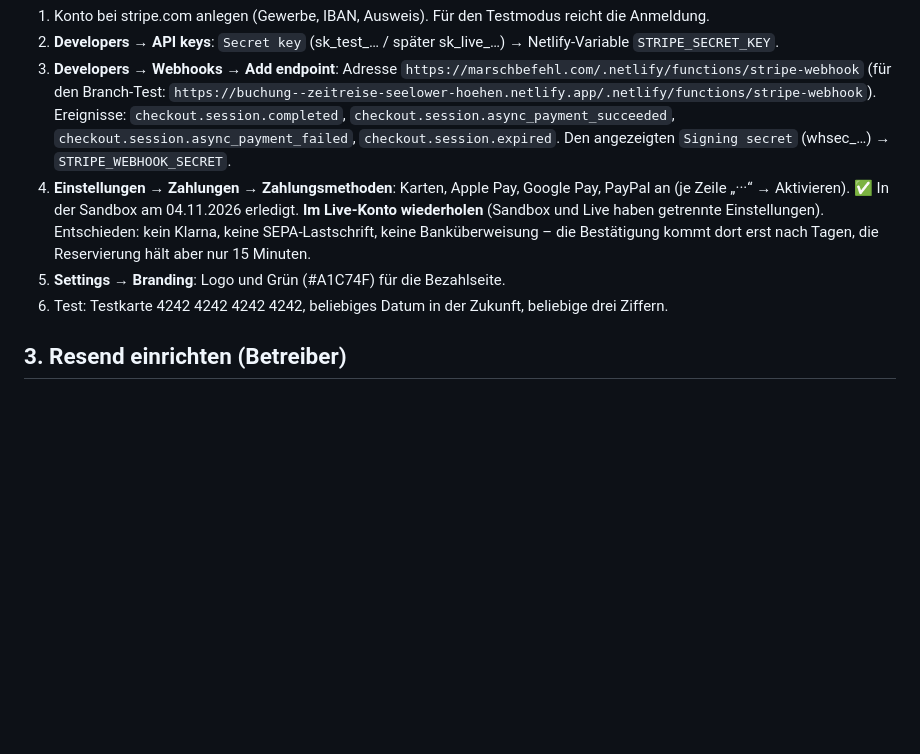
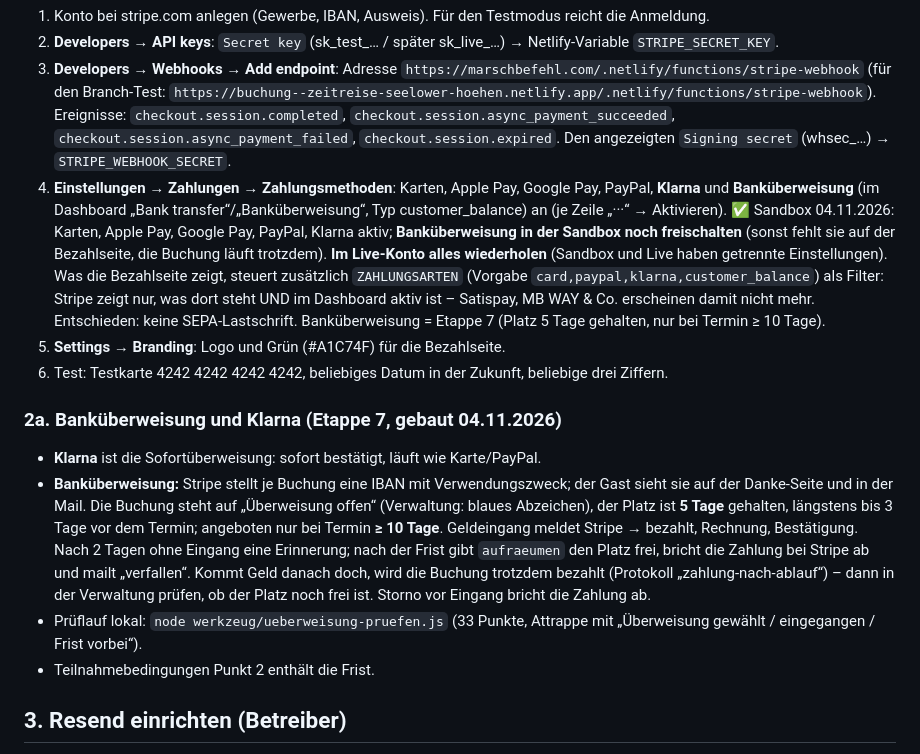
Before and after one commit to DAffAttack/marschbefehl-webseite, a Markdown page: BUCHUNG_EINRICHTUNG.md, the part around the change. Drawn GitHub-style; blank space fills up the shorter version.

Commit message:
Einrichtungsanleitung: Etappe 7 (Überweisung, Klarna), Zahlarten-Filter, Stripe-Freischaltung
Co-Authored-By: Claude Fable 5.1 <noreply@anthropic.com>

```diff
--- a/BUCHUNG_EINRICHTUNG.md
+++ b/BUCHUNG_EINRICHTUNG.md
@@ -19,9 +19,16 @@ Stand 04.11.2026. Das Buchungssystem (Branch `buchung`) ist fertig gebaut, lokal
 1. Konto bei stripe.com anlegen (Gewerbe, IBAN, Ausweis). Für den Testmodus reicht die Anmeldung.
 2. **Developers → API keys**: `Secret key` (sk_test_… / später sk_live_…) → Netlify-Variable `STRIPE_SECRET_KEY`.
 3. **Developers → Webhooks → Add endpoint**: Adresse `https://marschbefehl.com/.netlify/functions/stripe-webhook` (für den Branch-Test: `https://buchung--zeitreise-seelower-hoehen.netlify.app/.netlify/functions/stripe-webhook`). Ereignisse: `checkout.session.completed`, `checkout.session.async_payment_succeeded`, `checkout.session.async_payment_failed`, `checkout.session.expired`. Den angezeigten `Signing secret` (whsec_…) → `STRIPE_WEBHOOK_SECRET`.
-4. **Einstellungen → Zahlungen → Zahlungsmethoden**: Karten, Apple Pay, Google Pay, PayPal an (je Zeile „···“ → Aktivieren). ✅ In der Sandbox am 04.11.2026 erledigt. **Im Live-Konto wiederholen** (Sandbox und Live haben getrennte Einstellungen). Entschieden: kein Klarna, keine SEPA-Lastschrift, keine Banküberweisung – die Bestätigung kommt dort erst nach Tagen, die Reservierung hält aber nur 15 Minuten.
+4. **Einstellungen → Zahlungen → Zahlungsmethoden**: Karten, Apple Pay, Google Pay, PayPal, **Klarna** und **Banküberweisung** (im Dashboard „Bank transfer“/„Banküberweisung“, Typ customer_balance) an (je Zeile „···“ → Aktivieren). ✅ Sandbox 04.11.2026: Karten, Apple Pay, Google Pay, PayPal, Klarna aktiv; **Banküberweisung in der Sandbox noch freischalten** (sonst fehlt sie auf der Bezahlseite, die Buchung läuft trotzdem). **Im Live-Konto alles wiederholen** (Sandbox und Live haben getrennte Einstellungen). Was die Bezahlseite zeigt, steuert zusätzlich `ZAHLUNGSARTEN` (Vorgabe `card,paypal,klarna,customer_balance`) als Filter: Stripe zeigt nur, was dort steht UND im Dashboard aktiv ist – Satispay, MB WAY & Co. erscheinen damit nicht mehr. Entschieden: keine SEPA-Lastschrift. Banküberweisung = Etappe 7 (Platz 5 Tage gehalten, nur bei Termin ≥ 10 Tage).
 5. **Settings → Branding**: Logo und Grün (#A1C74F) für die Bezahlseite.
 6. Test: Testkarte 4242 4242 4242 4242, beliebiges Datum in der Zukunft, beliebige drei Ziffern.
+
+### 2a. Banküberweisung und Klarna (Etappe 7, gebaut 04.11.2026)
+
+- **Klarna** ist die Sofortüberweisung: sofort bestätigt, läuft wie Karte/PayPal.
+- **Banküberweisung:** Stripe stellt je Buchung eine IBAN mit Verwendungszweck; der Gast sieht sie auf der Danke-Seite und in der Mail. Die Buchung steht auf „Überweisung offen“ (Verwaltung: blaues Abzeichen), der Platz ist **5 Tage** gehalten, längstens bis 3 Tage vor dem Termin; angeboten nur bei Termin **≥ 10 Tage**. Geldeingang meldet Stripe → bezahlt, Rechnung, Bestätigung. Nach 2 Tagen ohne Eingang eine Erinnerung; nach der Frist gibt `aufraeumen` den Platz frei, bricht die Zahlung bei Stripe ab und mailt „verfallen“. Kommt Geld danach doch, wird die Buchung trotzdem bezahlt (Protokoll „zahlung-nach-ablauf“) – dann in der Verwaltung prüfen, ob der Platz noch frei ist. Storno vor Eingang bricht die Zahlung ab.
+- Prüflauf lokal: `node werkzeug/ueberweisung-pruefen.js` (33 Punkte, Attrappe mit „Überweisung gewählt / eingegangen / Frist vorbei“).
+- Teilnahmebedingungen Punkt 2 enthält die Frist.
 
 ## 3. Resend einrichten (Betreiber)
 
```
